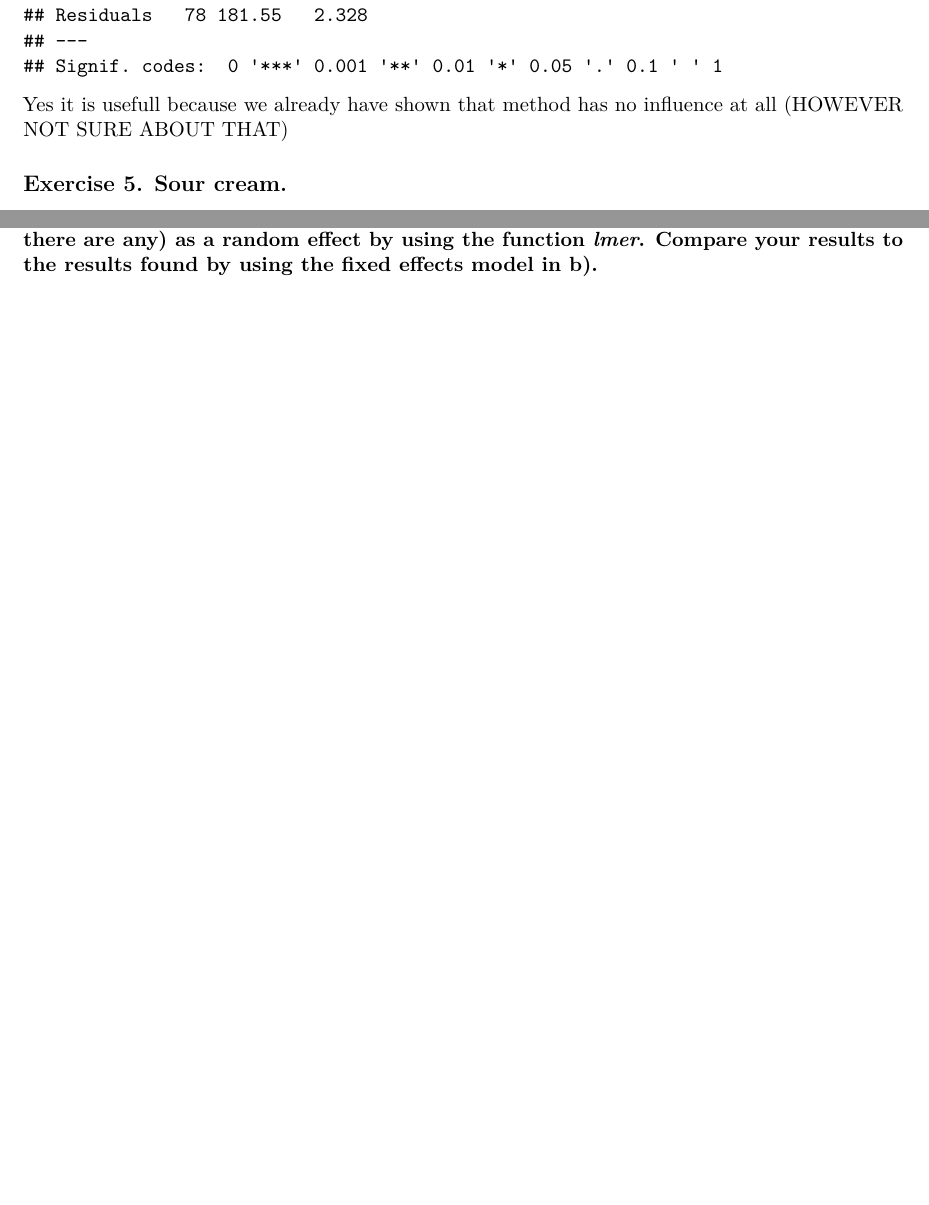
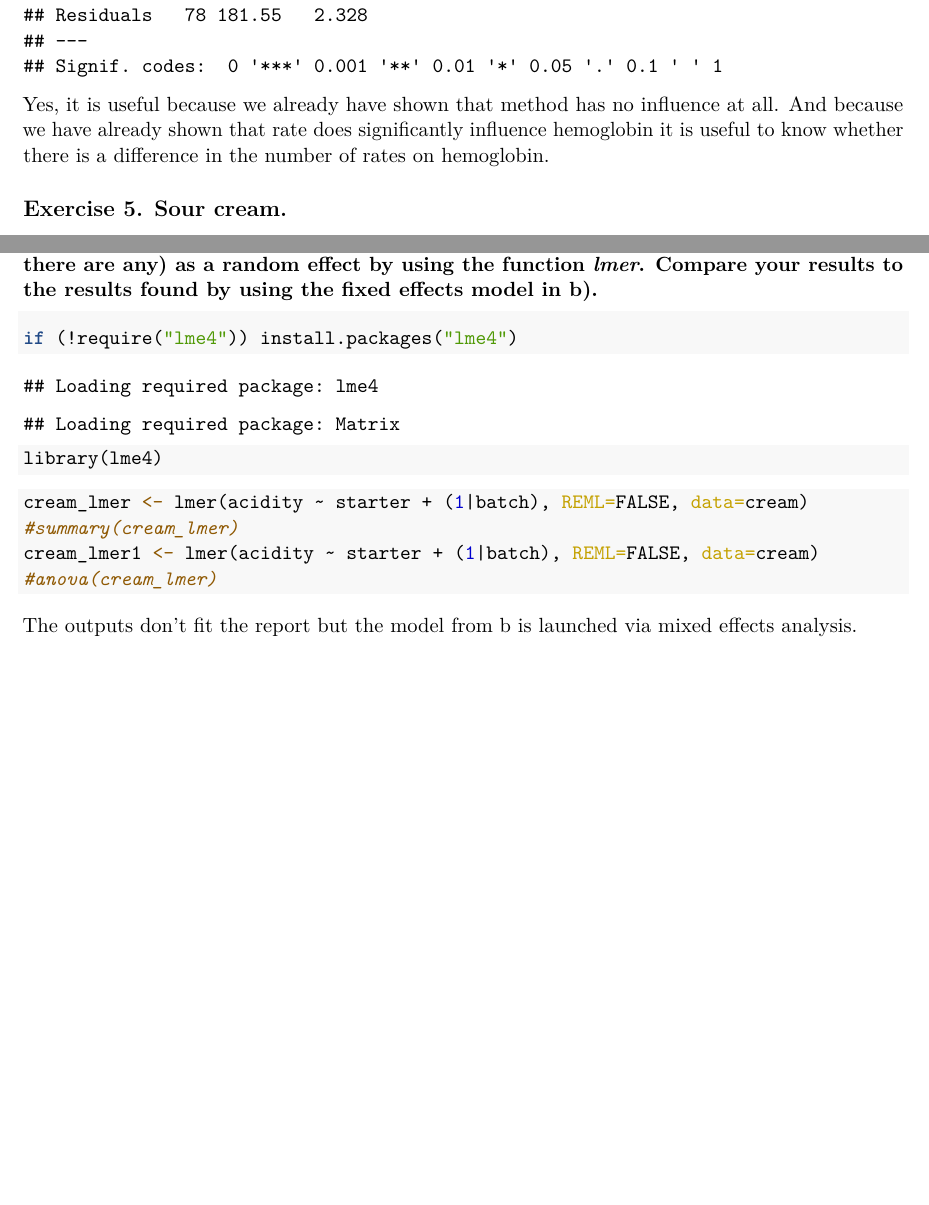
Before and after one commit to OlegBEZb/experimental_design_and_data_analysis_assignment_1, an R Markdown document (template_assign_edda.Rmd): two parts of pages 18 and 20 of 20, joined at a grey line, cut so that both start at the same text. The pictures show the output file template_assign_edda.pdf that the author committed with the source.

Commit message:
uploaded assignment

````diff
--- a/template_assign_edda.Rmd
+++ b/template_assign_edda.Rmd
@@ -570,8 +570,10 @@ res.aov <- aov(hemoglobin ~ rate, data = randomized)
 summary(res.aov)
 ```
 
-Yes it is usefull because we already have shown that method has no
-influence at all (HOWEVER NOT SURE ABOUT THAT)
+Yes, it is useful because we already have shown that method has no
+influence at all. And because we have already shown that rate does
+significantly influence hemoglobin it is useful to know whether there is
+a difference in the number of rates on hemoglobin.
 
 ## Exercise 5. Sour cream.
 
@@ -642,3 +644,18 @@ $H_0$ is rejected. There is an effect of starter on acidity taking into
 account the blocking factor batch.
 
 ### d) Repeat b) by performing a mixed effects analysis, modeling the block variable(s) (if there are any) as a random effect by using the function *lmer*. Compare your results to the results found by using the fixed effects model in b).
+
+```{r}
+if (!require("lme4")) install.packages("lme4")
+library(lme4)
+```
+
+```{r}
+cream_lmer <- lmer(acidity ~ starter + (1|batch), REML=FALSE, data=cream)
+#summary(cream_lmer)
+cream_lmer1 <- lmer(acidity ~ starter + (1|batch), REML=FALSE, data=cream)
+#anova(cream_lmer)
+```
+
+The outputs don't fit the report but the model from b is launched via
+mixed effects analysis.
````
Also changed, not shown: template_assign_edda.pdf, template_assign_edda.Rmd (2 more changed lines).
